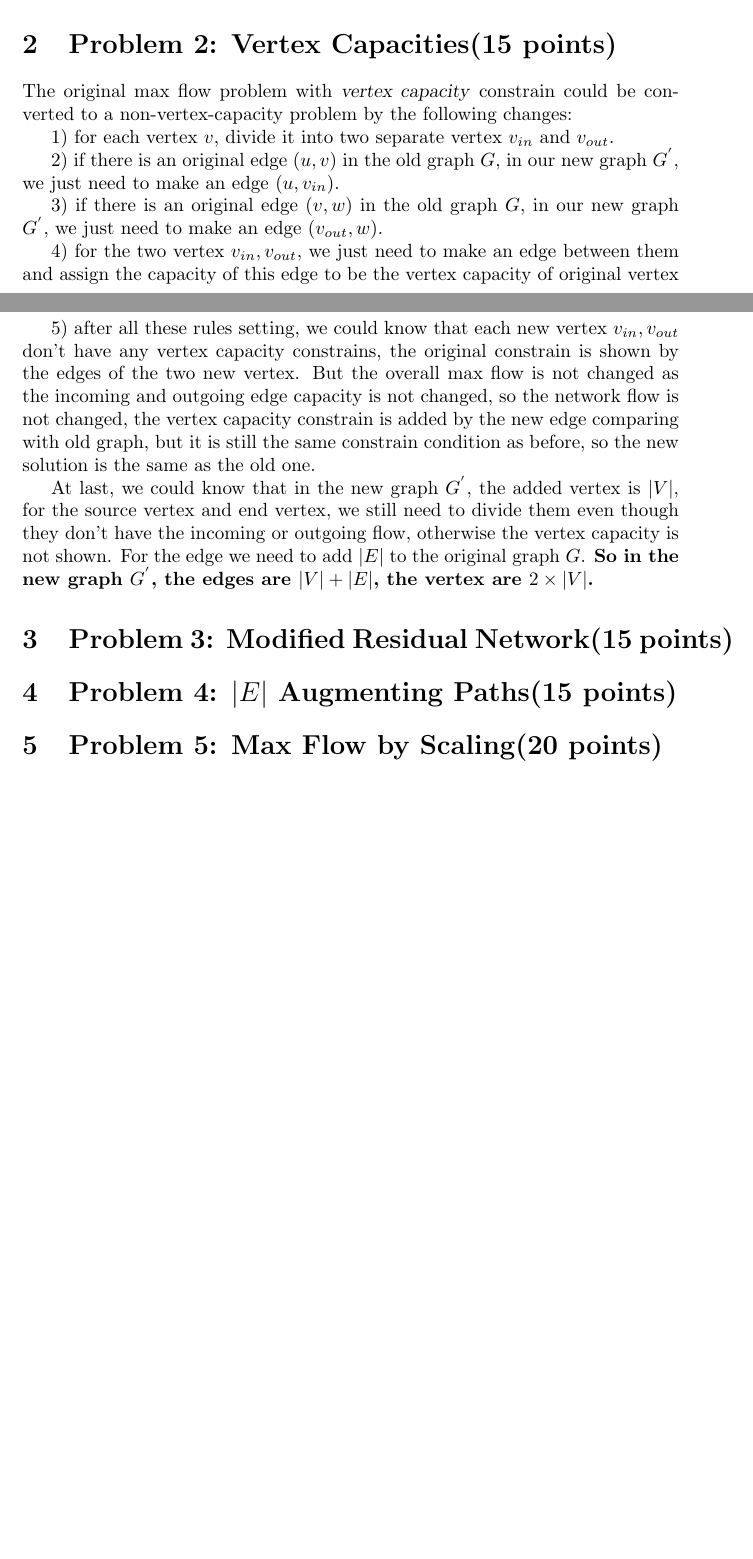
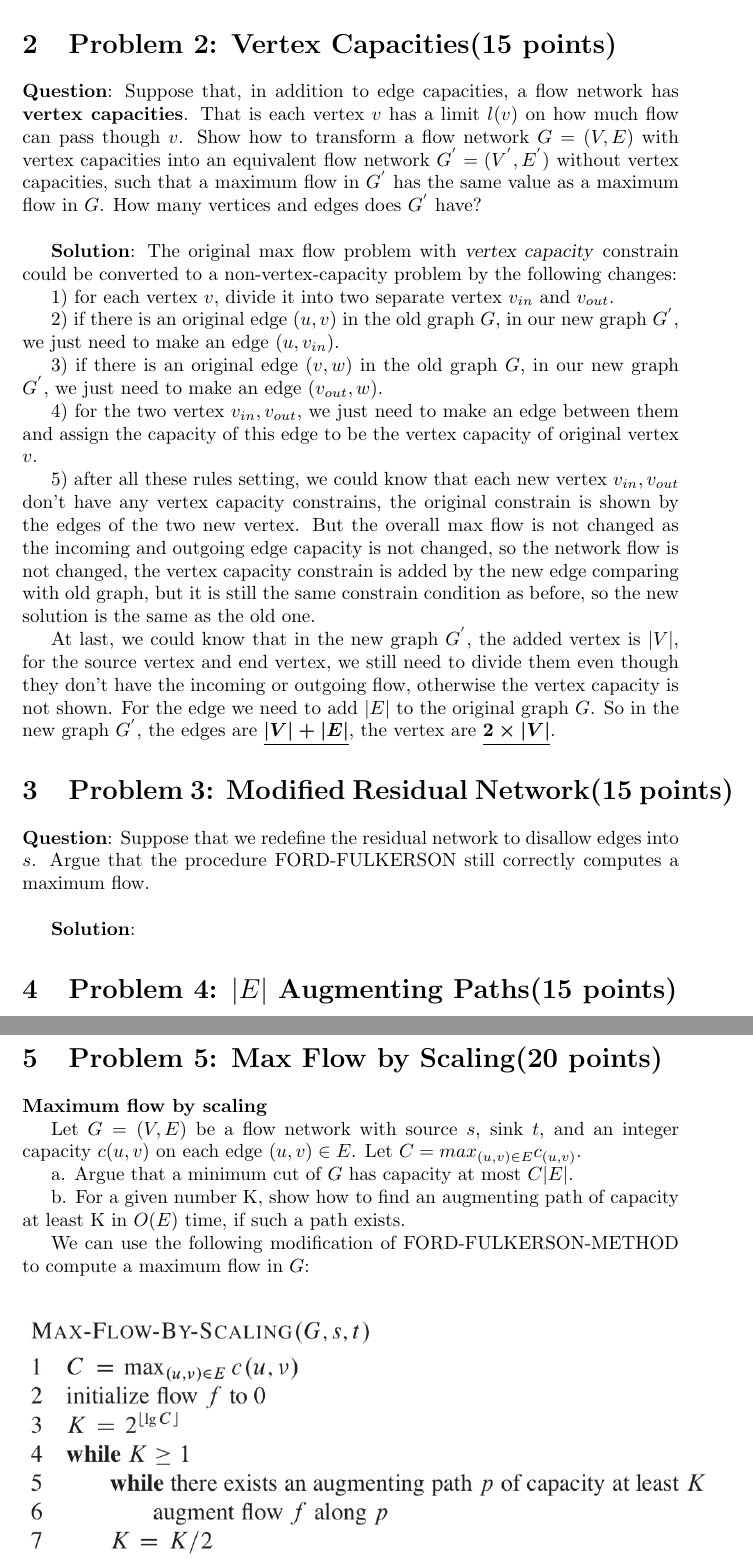
Before and after one commit to DeercoderPractice/exp-code, a LaTeX document (latex/algorithm_hw5.tex): two parts of pages 1 and 2 of 2 before the commit and two parts of pages 2 and 3 of 3 after it, joined at a grey line, cut so that both start at the same text, the shorter picture padded with empty space. Compiled offline with pdfLaTeX.

Commit message:
update format and add problem description

```diff
--- a/latex/algorithm_hw5.tex
+++ b/latex/algorithm_hw5.tex
@@ -7,6 +7,10 @@
 \usepackage{titlesec}   %set the page head/foot
 %\usepackage{lastpage} % maybe used using Lastpages
 %\usepackage{mathtools}
+\usepackage{amsmath} % add math blod, boldmath, unbold
+%\usepackage{graphics}
+\usepackage{graphicx}
+%\usepackage{picture}
 \usepackage{commath} % NOTE: use this with \abs to print the absolute value of E!!!
 \usepackage[page]{totalcount}
 
@@ -56,7 +63,9 @@ For the second situation, we know that for two totally unrelated path, they shar
 So combining these two facts it's obvious that the max flow is 2 to solve the problem.
 
 \section{Problem 2: Vertex Capacities(15 points)}
-The original max flow problem with \textsl{vertex capacity} constrain could be converted to a non-vertex-capacity problem by the following changes:
+\textbf{Question}: Suppose that, in addition to edge capacities, a flow network has \textbf{vertex capacities}. That is each vertex $v$ has a limit $l(v)$ on how much flow can pass though $v$. Show how to transform a flow network $G=(V, E)$ with vertex capacities into an equivalent flow network $G^{'} = (V^{'},  E^{'})$ without vertex capacities, such that a maximum flow in $G^{'}$ has the same value as a maximum flow in $G$. How many vertices and edges does $G^{'}$ have?\newline
+
+\textbf{Solution}: The original max flow problem with \textsl{vertex capacity} constrain could be converted to a non-vertex-capacity problem by the following changes:
 
 1) for each vertex $v$, divide it into two separate vertex $v_{in}$ and $v_{out}$.
 
@@ -77,18 +86,43 @@ condition as before, so the new solution is the same as the old one.
 
 At last, we could know that in the new graph $G^{'}$, the added vertex is $|V|$, for the source vertex and end vertex,
 we still need to divide them even though they don't have the incoming or outgoing flow, otherwise the vertex capacity
-is not shown. For the edge we need to add $|E|$ to the original graph $G$. \textbf{So in the new graph $G^{'}$, the edges are $|V|+|E|$, the vertex are $2\times|V|$.}
+is not shown. For the edge we need to add $|E|$ to the original graph $G$. So in the new graph $G^{'}$, the edges are \boldmath\underline{$|V|+|E|$}\unboldmath, the vertex are \boldmath\underline{$2\times|V|$}\unboldmath.
 
 
 \section{Problem 3: Modified Residual Network(15 points)}
+\textbf{Question}: Suppose that we redefine the residual network to disallow edges into $s$. Argue that the procedure FORD-FULKERSON still correctly computes a maximum flow.\newline
+
+\textbf{Solution}:
 
 
 
 \section{Problem 4: $|E|$  Augmenting Paths(15 points)}
+\textbf{Question}: Show how to find a maximum flow in a network $G = (V, E)$ by a sequence of at most $|E|$ augmenting paths. (Hint: Determine the paths after finding the maximum flow.)\newline
+
+\textbf{Solution}:
+
+
+\section{Problem 5: Max Flow by Scaling(20 points)}
+\textbf{Maximum flow by scaling}
+
+Let $G=(V, E)$ be a flow network with source $s$, sink $t$, and an integer capacity $c(u, v)$ on each edge $(u, v)\in{E}$. Let $C=max_{(u,v)\in{E}}c_{(u,v)}$.
+
+a. Argue that a minimum cut of $G$ has capacity at most $C|E|$.
+
+b. For a given number K, show how to find an augmenting path of capacity at least K in $O(E)$ time, if such a path exists.
+
+We can use the following modification of FORD-FULKERSON-METHOD to compute a maximum flow in $G$:
+
+\begin{center} % add this to make the figure shows in the middle of the pages
+\includegraphics[width=5.00in,height=2.00in]{hw5_1.png}
+%\caption{EHD descriptor for distinguishing the image}
+\end{center}
+
+
+c. Argue that MAX-FLOW-BY-SCALING returns a maximum flow.\newline
+
+\textbf{Solution}:
 
 
 
-\section{Problem 5: Max Flow by Scaling(20 points)}
-
-
 \end{document}
```
Also changed, not shown: latex/hw5_1.png (added), latex/algorithm_hw5.tex (11 more changed lines).
